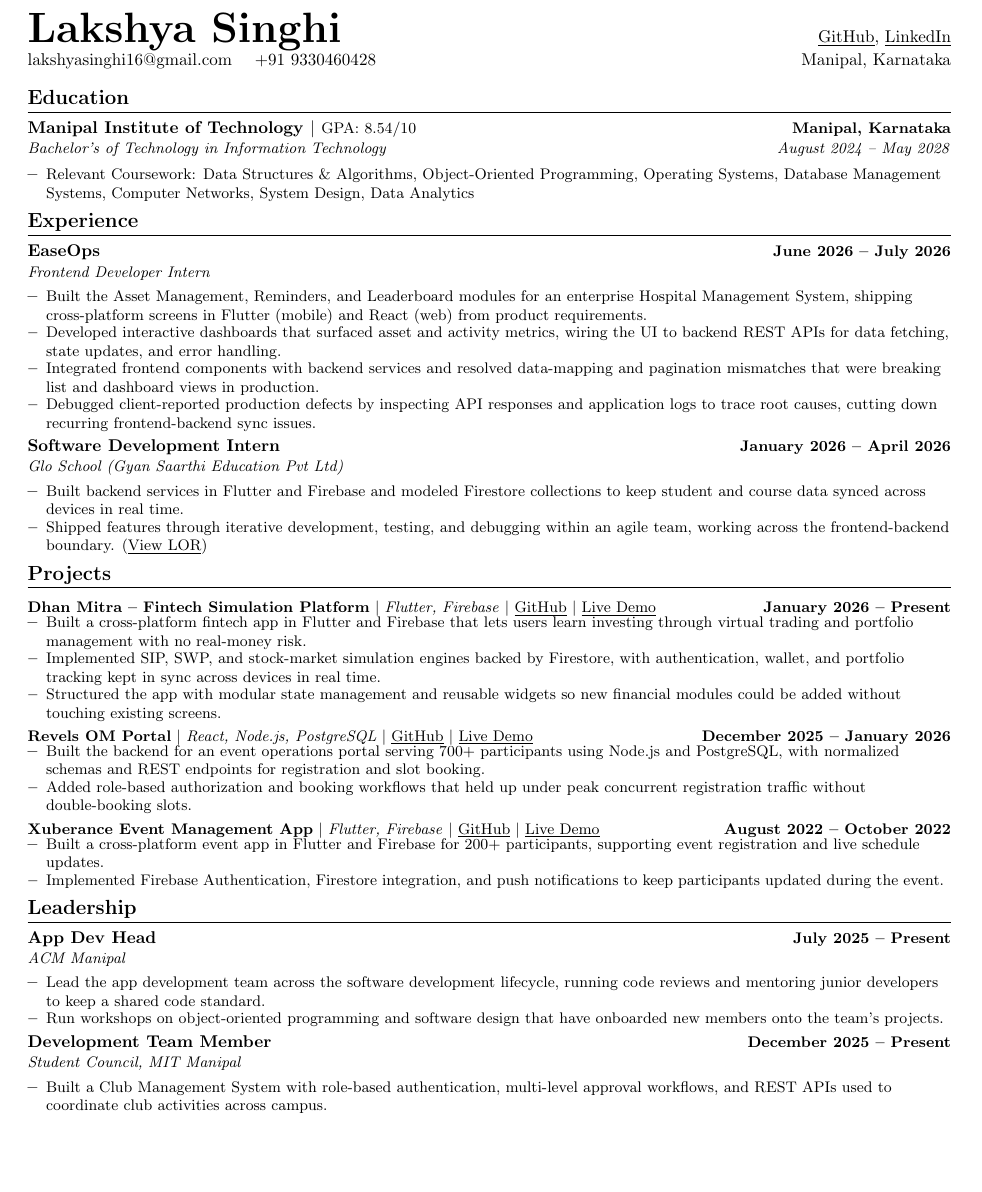
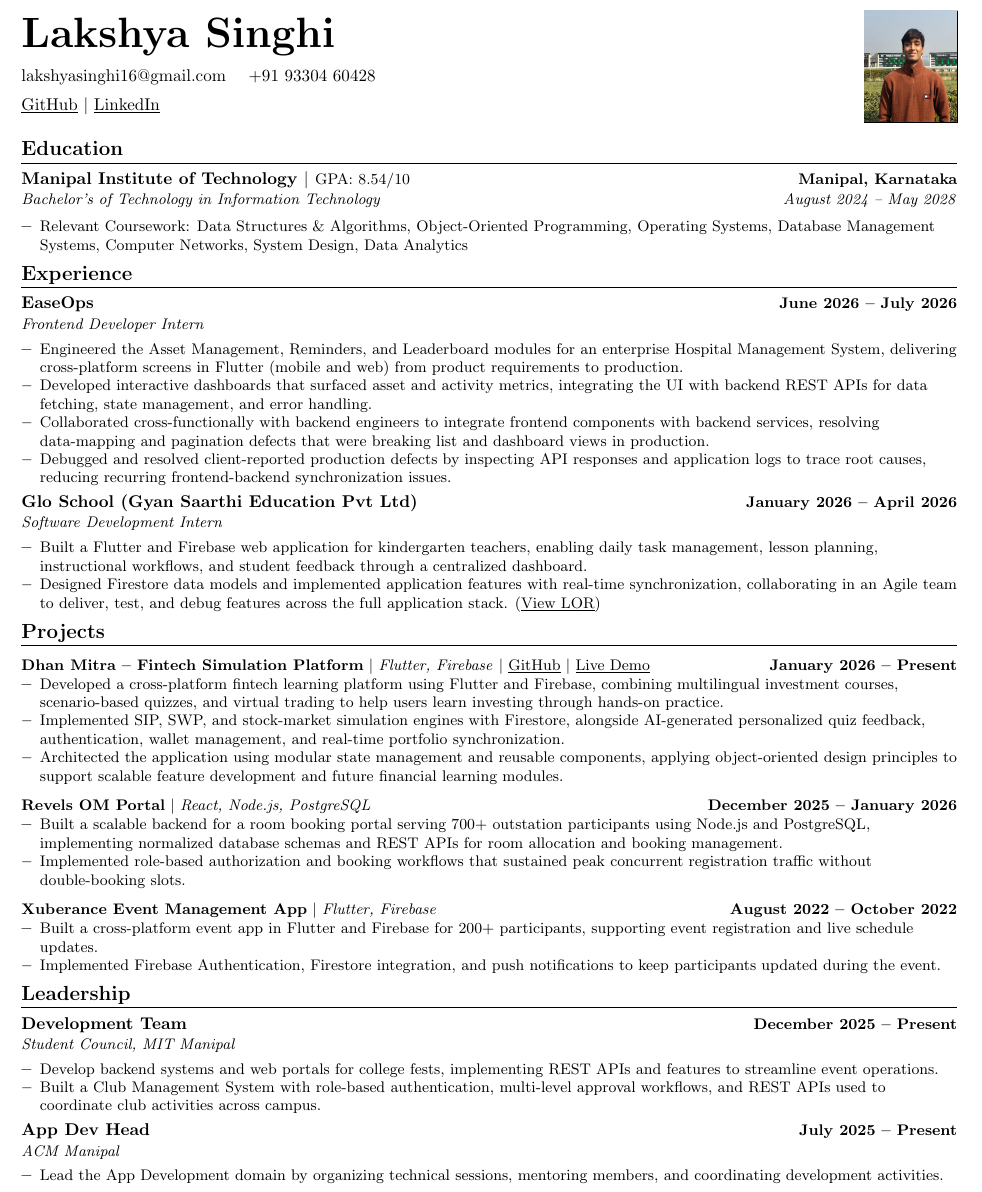
Before and after one commit to lakshya0511/Resume, a LaTeX CV (src/resume.tex): part of page 1 of 2, cut so that both start at the same text, the shorter picture padded with empty space. Compiled offline with pdfLaTeX.

Commit message:
BNY Resume

```diff
--- a/src/resume.tex
+++ b/src/resume.tex
@@ -12,8 +12,10 @@
 \usepackage[english]{babel}
 \usepackage{tabularx}
 \usepackage{geometry}
+\usepackage{graphicx}
+\graphicspath{{assets/}{../assets/}}
 
-\geometry{top=0.35in, bottom=0.35in, left=0.5in, right=0.5in}
+\geometry{top=0.3in, bottom=0.3in, left=0.45in, right=0.45in}
 
 \pagestyle{fancy}
 \fancyhf{}
@@ -46,7 +48,7 @@
     \item
     \begin{tabular*}{1.0\textwidth}{l@{\extracolsep{\fill}}r}
       \small#1 & \textbf{\small #2}\\
-    \end{tabular*}\vspace{-6pt}
+    \end{tabular*}\vspace{-4pt}
 }
 
 \renewcommand\labelitemi{$\vcenter{\hbox{\tiny$\bullet$}}$}
@@ -58,10 +60,21 @@
 \begin{document}
 
 %----------HEADING----------
-\begin{tabular*}{\textwidth}{l@{\extracolsep{\fill}}r}
-  \textbf{\Huge Lakshya Singhi} & \href{https://github.com/lakshya0511}{\underline{GitHub}}, \href{https://www.linkedin.com/in/lakshya-singhi-a3108736a/}{\underline{LinkedIn}} \\
-  \href{mailto:lakshyasinghi16@gmail.com}{lakshyasinghi16@gmail.com} \quad +91 9330460428 & Manipal, Karnataka \\
-\end{tabular*}
+\begin{tabularx}{\textwidth}{@{}X c@{}}
+  \begin{minipage}[c]{\linewidth}
+    \textbf{\Huge Lakshya Singhi} \\[8pt]
+    \href{mailto:lakshyasinghi16@gmail.com}{lakshyasinghi16@gmail.com} \quad +91 93304 60428 \\[5pt]
+    \href{https://github.com/lakshya0511}{\underline{GitHub}} $|$
+    \href{https://www.linkedin.com/in/lakshya-singhi-a3108736a/}{\underline{LinkedIn}}
+  \end{minipage}
+  &
+  \begin{minipage}[c]{0.95in}
+    \raggedleft
+    \setlength{\fboxsep}{0pt}%
+    \frame{\includegraphics[width=0.75in,height=0.9in]{image.jpeg}}
+  \end{minipage}
+\\
+\end{tabularx}
 
 %-----------EDUCATION-----------
 \section{Education}
@@ -85,20 +98,21 @@
       {Frontend Developer Intern}{}
       \vspace{1pt}
     \resumeItemListStart
-      \resumeItem{Built the Asset Management, Reminders, and Leaderboard modules for an enterprise Hospital Management System, shipping cross-platform screens in Flutter (mobile) and React (web) from product requirements.}
-      \resumeItem{Developed interactive dashboards that surfaced asset and activity metrics, wiring the UI to backend REST APIs for data fetching, state updates, and error handling.}
-      \resumeItem{Integrated frontend components with backend services and resolved data-mapping and pagination mismatches that were breaking list and dashboard views in production.}
-      \resumeItem{Debugged client-reported production defects by inspecting API responses and application logs to trace root causes, cutting down recurring frontend-backend sync issues.}
+      \resumeItem{Engineered the Asset Management, Reminders, and Leaderboard modules for an enterprise Hospital Management System, delivering cross-platform screens in Flutter (mobile and web) from product requirements to production.}
+      \resumeItem{Developed interactive dashboards that surfaced asset and activity metrics, integrating the UI with backend REST APIs for data fetching, state management, and error handling.}
+      \resumeItem{Collaborated cross-functionally with backend engineers to integrate frontend components with backend services, resolving data-mapping and pagination defects that were breaking list and dashboard views in production.}
+      \resumeItem{Debugged and resolved client-reported production defects by inspecting API responses and application logs to trace root causes, reducing recurring frontend-backend synchronization issues.}
     \resumeItemListEnd
 
     \vspace{2pt}
     \resumeSubheading
-      {Software Development Intern}{January 2026 -- April 2026}
-      {Glo School (Gyan Saarthi Education Pvt Ltd)}{}
+      {Glo School (Gyan Saarthi Education Pvt Ltd)}{January 2026 -- April 2026}
+      {Software Development Intern}{}
       \vspace{1pt}
     \resumeItemListStart
-      \resumeItem{Built backend services in Flutter and Firebase and modeled Firestore collections to keep student and course data synced across devices in real time.}
-      \resumeItem{Shipped features through iterative development, testing, and debugging within an agile team, working across the frontend-backend boundary. (\href{https://drive.google.com/file/d/12q9jS7Z0fGUwRlL-mA-XL8nYIhbcy4dA/view}{\underline{View LOR}})}
+      \resumeItem{Built a Flutter and Firebase web application for kindergarten teachers, enabling daily task management, lesson planning, instructional workflows, and student feedback through a centralized dashboard.}
+      \resumeItem{Designed Firestore data models and implemented application features with real-time synchronization, collaborating in an Agile team to deliver, test, and debug features across the full application stack.
+         (\href{https://drive.google.com/file/d/12q9jS7Z0fGUwRlL-mA-XL8nYIhbcy4dA/view}{\underline{View LOR}})}
     \resumeItemListEnd
 
   \resumeSubHeadingListEnd
@@ -108,22 +122,24 @@
   \resumeSubHeadingListStart
 
     \resumeProjectHeading
-      {\textbf{Dhan Mitra -- Fintech Simulation Platform} $|$ \textit{\small Flutter, Firebase} $|$ \href{}{\underline{GitHub}} $|$ \href{}{\underline{Live Demo}}}{January 2026 -- Present}
+      {\textbf{Dhan Mitra -- Fintech Simulation Platform} $|$ \textit{\small Flutter, Firebase} $|$ \href{https://github.com/lakshya0511/dhan_mitra}{\underline{GitHub}} $|$ \href{https://dhanmitra-26.web.app/}{\underline{Live Demo}}}{January 2026 -- Present}
     \resumeItemListStart
-      \resumeItem{Built a cross-platform fintech app in Flutter and Firebase that lets users learn investing through virtual trading and portfolio management with no real-money risk.}
-      \resumeItem{Implemented SIP, SWP, and stock-market simulation engines backed by Firestore, with authentication, wallet, and portfolio tracking kept in sync across devices in real time.}
-      \resumeItem{Structured the app with modular state management and reusable widgets so new financial modules could be added without touching existing screens.}
+      \resumeItem{Developed a cross-platform fintech learning platform using Flutter and Firebase, combining multilingual investment courses, scenario-based quizzes, and virtual trading to help users learn investing through hands-on practice.}
+     \resumeItem{Implemented SIP, SWP, and stock-market simulation engines with Firestore, alongside AI-generated personalized quiz feedback, authentication, wallet management, and real-time portfolio synchronization.}
+     \resumeItem{Architected the application using modular state management and reusable components, applying object-oriented design principles to support scalable feature development and future financial learning modules.}
     \resumeItemListEnd
 
+    \vspace{3pt}
     \resumeProjectHeading
-      {\textbf{Revels OM Portal} $|$ \textit{\small React, Node.js, PostgreSQL} $|$ \href{}{\underline{GitHub}} $|$ \href{}{\underline{Live Demo}}}{December 2025 -- January 2026}
+      {\textbf{Revels OM Portal} $|$ \textit{\small React, Node.js, PostgreSQL}}{December 2025 -- January 2026}
     \resumeItemListStart
-      \resumeItem{Built the backend for an event operations portal serving 700+ participants using Node.js and PostgreSQL, with normalized schemas and REST endpoints for registration and slot booking.}
-      \resumeItem{Added role-based authorization and booking workflows that held up under peak concurrent registration traffic without double-booking slots.}
+      \resumeItem{Built a scalable backend for a room booking portal serving 700+ outstation participants using Node.js and PostgreSQL, implementing normalized database schemas and REST APIs for room allocation and booking management.}
+      \resumeItem{Implemented role-based authorization and booking workflows that sustained peak concurrent registration traffic without double-booking slots.}
     \resumeItemListEnd
 
+    \vspace{3pt}
     \resumeProjectHeading
-      {\textbf{Xuberance Event Management App} $|$ \textit{\small Flutter, Firebase} $|$ \href{}{\underline{GitHub}} $|$ \href{}{\underline{Live Demo}}}{August 2022 -- October 2022}
+      {\textbf{Xuberance Event Management App} $|$ \textit{\small Flutter, Firebase}}{August 2022 -- October 2022}
     \resumeItemListStart
       \resumeItem{Built a cross-platform event app in Flutter and Firebase for 200+ participants, supporting event registration and live schedule updates.}
       \resumeItem{Implemented Firebase Authentication, Firestore integration, and push notifications to keep participants updated during the event.}
@@ -137,23 +153,21 @@
   \resumeSubHeadingListStart
 
     \resumeSubheading
+      {Development Team}{December 2025 -- Present}
+      {Student Council, MIT Manipal}{}
+      \vspace{1pt}
+    \resumeItemListStart
+      \resumeItem{Develop backend systems and web portals for college fests, implementing REST APIs and features to streamline event operations.}
+      \resumeItem{Built a Club Management System with role-based authentication, multi-level approval workflows, and REST APIs used to coordinate club activities across campus.}
+    \resumeItemListEnd
+    \vspace{2pt}
+    \resumeSubheading
       {App Dev Head}{July 2025 -- Present}
       {ACM Manipal}{}
       \vspace{1pt}
     \resumeItemListStart
-      \resumeItem{Lead the app development team across the software development lifecycle, running code reviews and mentoring junior developers to keep a shared code standard.}
-      \resumeItem{Run workshops on object-oriented programming and software design that have onboarded new members onto the team's projects.}
+      \resumeItem{Lead the App Development domain by organizing technical sessions, mentoring members, and coordinating development activities.}
     \resumeItemListEnd
-
-    \vspace{2pt}
-    \resumeSubheading
-      {Development Team Member}{December 2025 -- Present}
-      {Student Council, MIT Manipal}{}
-      \vspace{1pt}
-    \resumeItemListStart
-      \resumeItem{Built a Club Management System with role-based authentication, multi-level approval workflows, and REST APIs used to coordinate club activities across campus.}
-    \resumeItemListEnd
-
   \resumeSubHeadingListEnd
 
 %-----------SKILLS-----------
@@ -173 +184,0 @@
-\section{Achievements}
```
Also changed, not shown: assets/image.jpeg (added), src/resume.tex (11 more changed lines).
